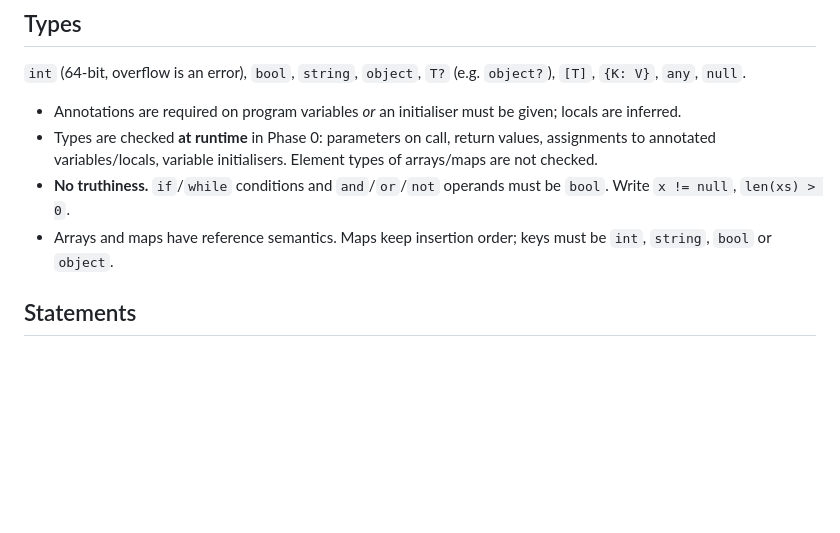
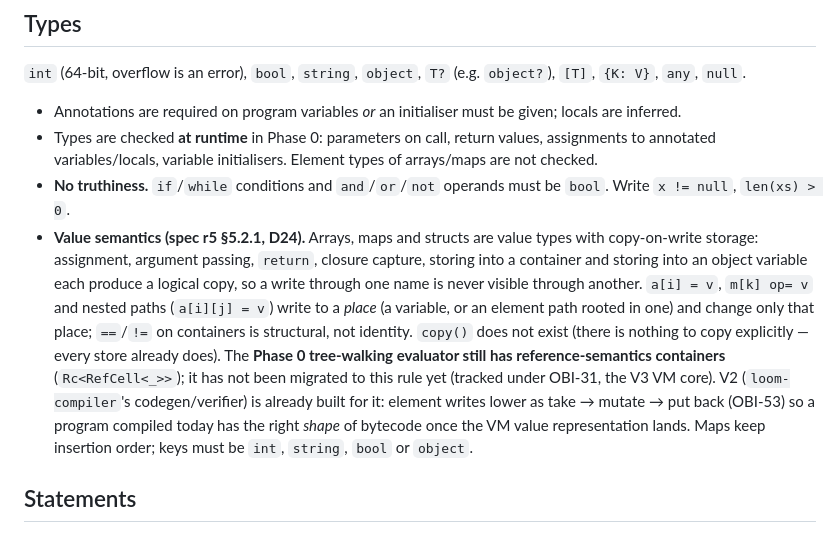
Before and after one commit to LoomMud/loom, a Markdown page: docs/weft-grammar.md, the part around the change. GitHub-like rendering; blank space fills up the shorter version.

```diff
--- a/docs/weft-grammar.md
+++ b/docs/weft-grammar.md
@@ -281,8 +281,22 @@ The driver calls applies (`create`, `connect`, `logon`, `process_input`,
   types of arrays/maps are not checked.
 - **No truthiness.** `if`/`while` conditions and `and`/`or`/`not` operands must
   be `bool`. Write `x != null`, `len(xs) > 0`.
-- Arrays and maps have reference semantics. Maps keep insertion order; keys must
-  be `int`, `string`, `bool` or `object`.
+- **Value semantics (spec r5 §5.2.1, D24).** Arrays, maps and structs are
+  value types with copy-on-write storage: assignment, argument passing,
+  `return`, closure capture, storing into a container and storing into an
+  object variable each produce a logical copy, so a write through one name
+  is never visible through another. `a[i] = v`, `m[k] op= v` and nested
+  paths (`a[i][j] = v`) write to a *place* (a variable, or an element path
+  rooted in one) and change only that place; `==`/`!=` on containers is
+  structural, not identity. `copy()` does not exist (there is nothing to
+  copy explicitly — every store already does). The **Phase 0
+  tree-walking evaluator still has reference-semantics containers**
+  (`Rc<RefCell<_>>`); it has not been migrated to this rule yet (tracked
+  under OBI-31, the V3 VM core). V2 (`loom-compiler`'s codegen/verifier) is
+  already built for it: element writes lower as take → mutate → put back
+  (OBI-53) so a program compiled today has the right *shape* of bytecode
+  once the VM value representation lands. Maps keep insertion order; keys
+  must be `int`, `string`, `bool` or `object`.
 
 ## Statements
 
```
Also changed, not shown: docs/hir.md (+57 -14 lines).
